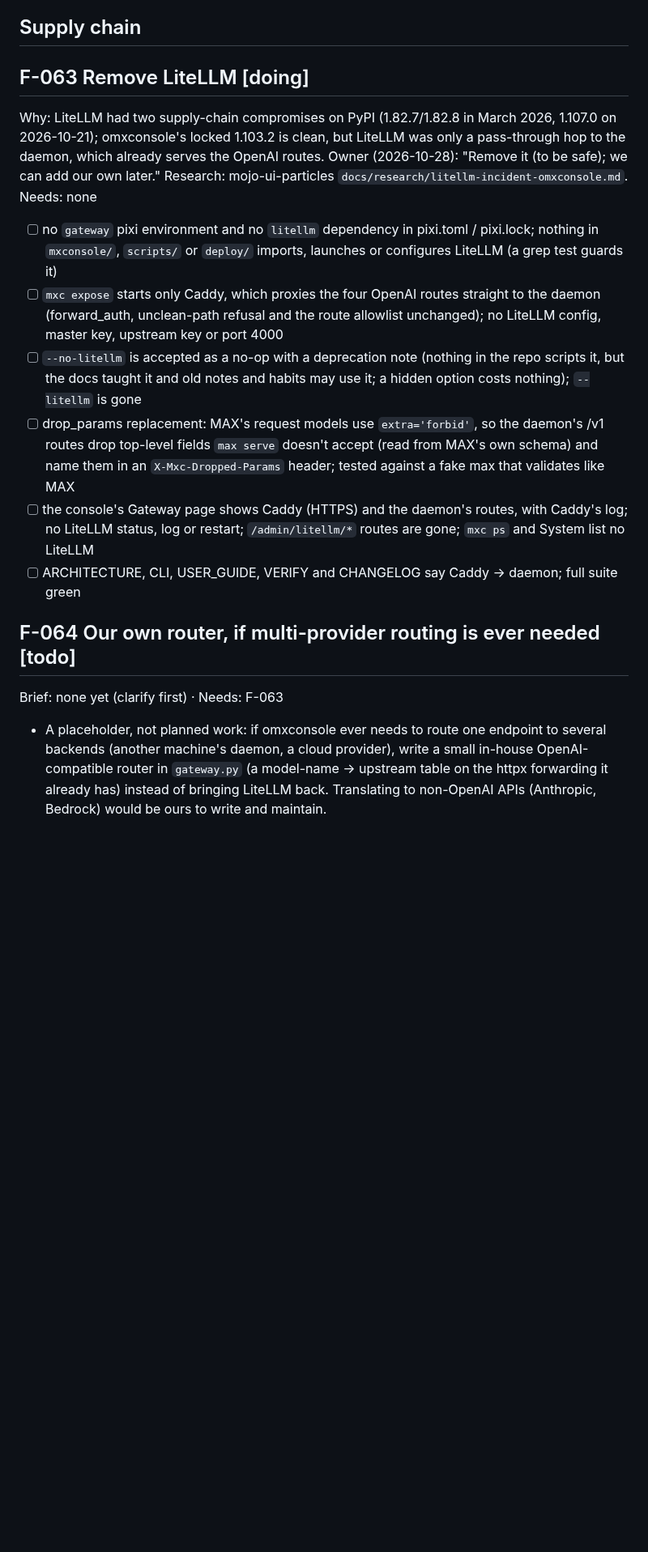
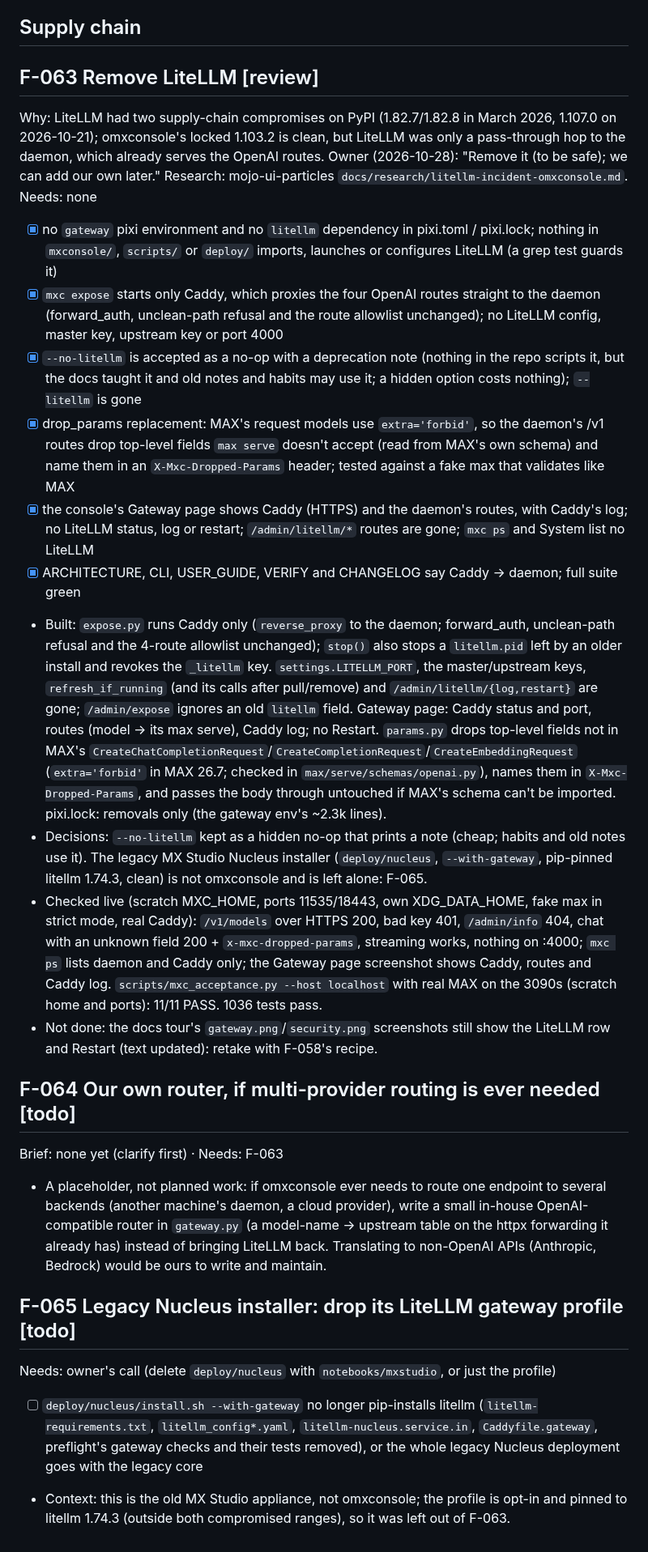
Before and after one commit to abhisheksreesaila/mxstudio, a Markdown page: docs/plan.md, the part around the change. Shown at 81% size. GitHub-like rendering; blank space fills up the shorter version.

Commit message:
F-063: built, checked live (acceptance 11/11 with real MAX); F-065 for the legacy Nucleus profile
Co-Authored-By: Claude Opus 5.5 <noreply@anthropic.com>

```diff
--- a/docs/plan.md
+++ b/docs/plan.md
@@ -491,15 +491,24 @@ Brief: docs/briefs/console-pages.md · Needs: F-058 (new screenshots)
 
 ## Supply chain
 
-## F-063 Remove LiteLLM [doing]
+## F-063 Remove LiteLLM [review]
 Why: LiteLLM had two supply-chain compromises on PyPI (1.82.7/1.82.8 in March 2026, 1.107.0 on 2026-10-21); omxconsole's locked 1.103.2 is clean, but LiteLLM was only a pass-through hop to the daemon, which already serves the OpenAI routes. Owner (2026-10-28): "Remove it (to be safe); we can add our own later." Research: mojo-ui-particles `docs/research/litellm-incident-omxconsole.md`. Needs: none
-- [ ] no `gateway` pixi environment and no `litellm` dependency in pixi.toml / pixi.lock; nothing in `mxconsole/`, `scripts/` or `deploy/` imports, launches or configures LiteLLM (a grep test guards it)
-- [ ] `mxc expose` starts only Caddy, which proxies the four OpenAI routes straight to the daemon (forward_auth, unclean-path refusal and the route allowlist unchanged); no LiteLLM config, master key, upstream key or port 4000
-- [ ] `--no-litellm` is accepted as a no-op with a deprecation note (nothing in the repo scripts it, but the docs taught it and old notes and habits may use it; a hidden option costs nothing); `--litellm` is gone
-- [ ] drop_params replacement: MAX's request models use `extra='forbid'`, so the daemon's /v1 routes drop top-level fields `max serve` doesn't accept (read from MAX's own schema) and name them in an `X-Mxc-Dropped-Params` header; tested against a fake max that validates like MAX
-- [ ] the console's Gateway page shows Caddy (HTTPS) and the daemon's routes, with Caddy's log; no LiteLLM status, log or restart; `/admin/litellm/*` routes are gone; `mxc ps` and System list no LiteLLM
-- [ ] ARCHITECTURE, CLI, USER_GUIDE, VERIFY and CHANGELOG say Caddy → daemon; full suite green
+- [x] no `gateway` pixi environment and no `litellm` dependency in pixi.toml / pixi.lock; nothing in `mxconsole/`, `scripts/` or `deploy/` imports, launches or configures LiteLLM (a grep test guards it)
+- [x] `mxc expose` starts only Caddy, which proxies the four OpenAI routes straight to the daemon (forward_auth, unclean-path refusal and the route allowlist unchanged); no LiteLLM config, master key, upstream key or port 4000
+- [x] `--no-litellm` is accepted as a no-op with a deprecation note (nothing in the repo scripts it, but the docs taught it and old notes and habits may use it; a hidden option costs nothing); `--litellm` is gone
+- [x] drop_params replacement: MAX's request models use `extra='forbid'`, so the daemon's /v1 routes drop top-level fields `max serve` doesn't accept (read from MAX's own schema) and name them in an `X-Mxc-Dropped-Params` header; tested against a fake max that validates like MAX
+- [x] the console's Gateway page shows Caddy (HTTPS) and the daemon's routes, with Caddy's log; no LiteLLM status, log or restart; `/admin/litellm/*` routes are gone; `mxc ps` and System list no LiteLLM
+- [x] ARCHITECTURE, CLI, USER_GUIDE, VERIFY and CHANGELOG say Caddy → daemon; full suite green
+- Built: `expose.py` runs Caddy only (`reverse_proxy` to the daemon; forward_auth, unclean-path refusal and the 4-route allowlist unchanged); `stop()` also stops a `litellm.pid` left by an older install and revokes the `_litellm` key. `settings.LITELLM_PORT`, the master/upstream keys, `refresh_if_running` (and its calls after pull/remove) and `/admin/litellm/{log,restart}` are gone; `/admin/expose` ignores an old `litellm` field. Gateway page: Caddy status and port, routes (model → its max serve), Caddy log; no Restart. `params.py` drops top-level fields not in MAX's `CreateChatCompletionRequest`/`CreateCompletionRequest`/`CreateEmbeddingRequest` (`extra='forbid'` in MAX 26.7; checked in `max/serve/schemas/openai.py`), names them in `X-Mxc-Dropped-Params`, and passes the body through untouched if MAX's schema can't be imported. pixi.lock: removals only (the gateway env's ~2.3k lines).
+- Decisions: `--no-litellm` kept as a hidden no-op that prints a note (cheap; habits and old notes use it). The legacy MX Studio Nucleus installer (`deploy/nucleus`, `--with-gateway`, pip-pinned litellm 1.74.3, clean) is not omxconsole and is left alone: F-065.
+- Checked live (scratch MXC_HOME, ports 11535/18443, own XDG_DATA_HOME, fake max in strict mode, real Caddy): `/v1/models` over HTTPS 200, bad key 401, `/admin/info` 404, chat with an unknown field 200 + `x-mxc-dropped-params`, streaming works, nothing on :4000; `mxc ps` lists daemon and Caddy only; the Gateway page screenshot shows Caddy, routes and Caddy log. `scripts/mxc_acceptance.py --host localhost` with real MAX on the 3090s (scratch home and ports): 11/11 PASS. 1036 tests pass.
+- Not done: the docs tour's `gateway.png`/`security.png` screenshots still show the LiteLLM row and Restart (text updated): retake with F-058's recipe.
 
 ## F-064 Our own router, if multi-provider routing is ever needed [todo]
 Brief: none yet (clarify first) · Needs: F-063
 - A placeholder, not planned work: if omxconsole ever needs to route one endpoint to several backends (another machine's daemon, a cloud provider), write a small in-house OpenAI-compatible router in `gateway.py` (a model-name → upstream table on the httpx forwarding it already has) instead of bringing LiteLLM back. Translating to non-OpenAI APIs (Anthropic, Bedrock) would be ours to write and maintain.
+
+## F-065 Legacy Nucleus installer: drop its LiteLLM gateway profile [todo]
+Needs: owner's call (delete `deploy/nucleus` with `notebooks/mxstudio`, or just the profile)
+- [ ] `deploy/nucleus/install.sh --with-gateway` no longer pip-installs litellm (`litellm-requirements.txt`, `litellm_config*.yaml`, `litellm-nucleus.service.in`, `Caddyfile.gateway`, preflight's gateway checks and their tests removed), or the whole legacy Nucleus deployment goes with the legacy core
+- Context: this is the old MX Studio appliance, not omxconsole; the profile is opt-in and pinned to litellm 1.74.3 (outside both compromised ranges), so it was left out of F-063.
```
